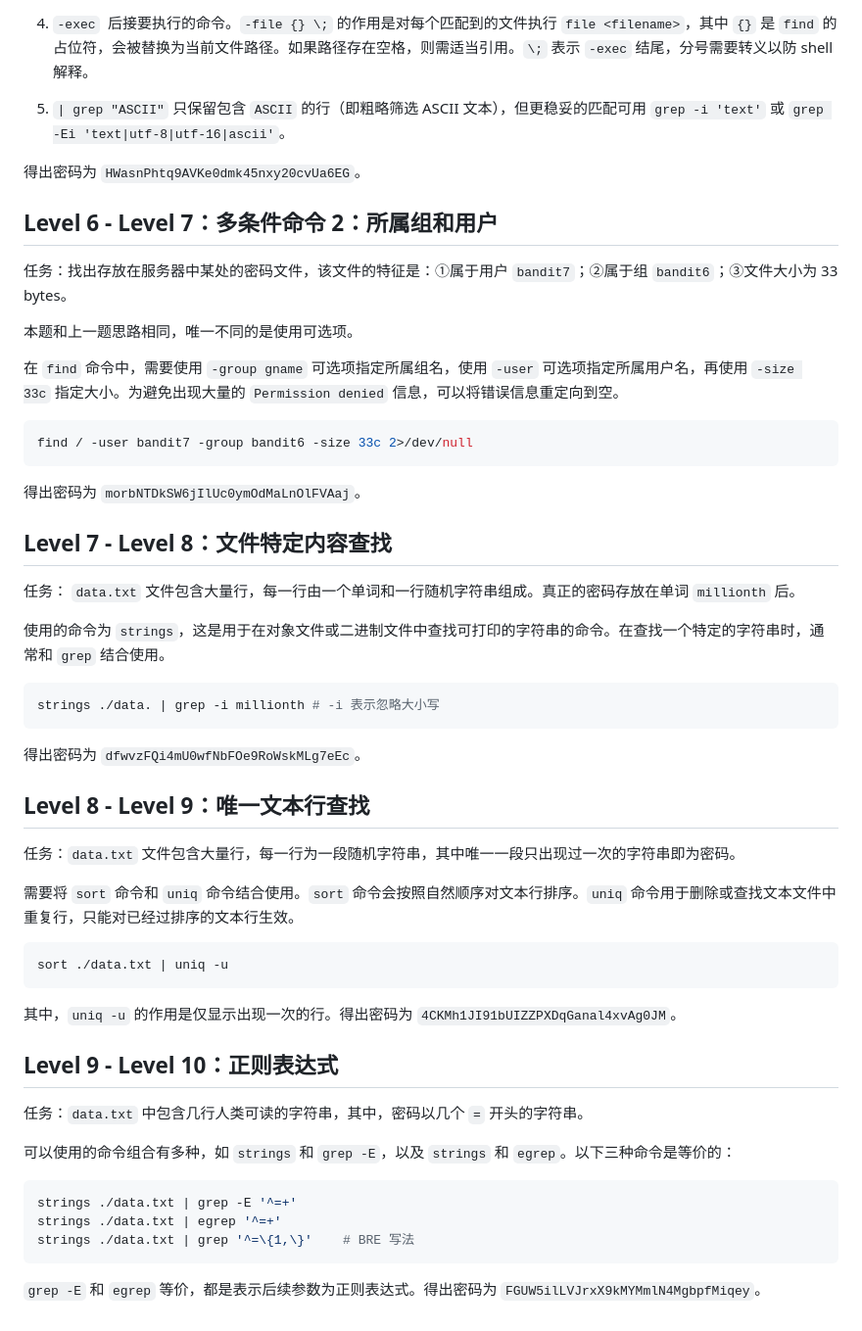
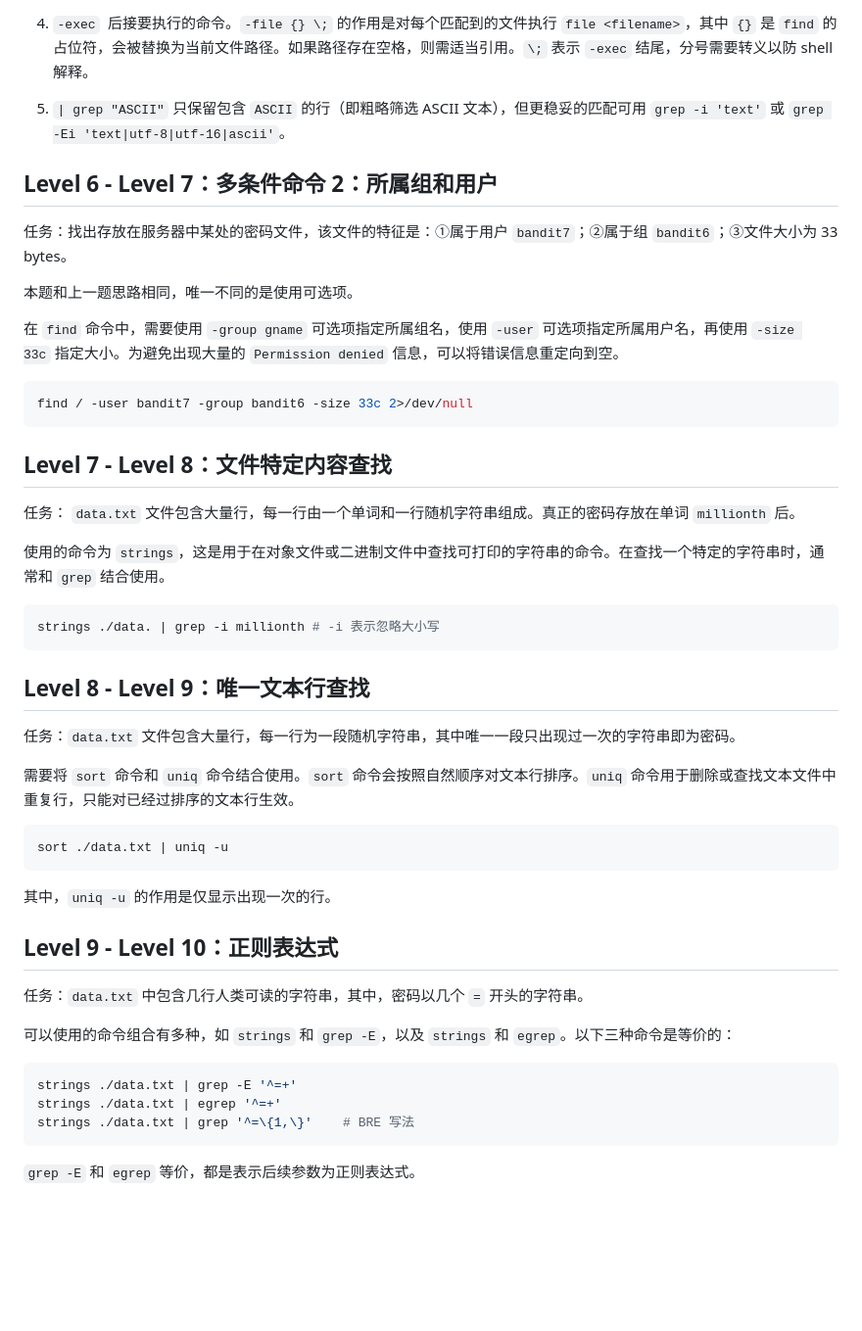
Before and after one commit to Asano-Hoshiya/ITProjectsAndExperience, a Markdown page: OverTheWire 心得记录 0-10.md, the part around one of its changes. Shown at 98% size. Rendered like a GitHub page; blank space fills up the shorter version.

````diff
--- a/OverTheWire 心得记录 0-10.md
+++ b/OverTheWire 心得记录 0-10.md
@@ -89,8 +87,6 @@ find inhere/ -type f -size 1033c ! -executable -exec file {} \; | grep "ASCII"
 
 5. `| grep "ASCII"` 只保留包含 `ASCII` 的行（即粗略筛选 ASCII 文本），但更稳妥的匹配可用 `grep -i 'text'` 或 `grep -Ei 'text|utf-8|utf-16|ascii'`。
 
-得出密码为 `HWasnPhtq9AVKe0dmk45nxy20cvUa6EG`。
-
 ## Level 6 - Level 7：多条件命令 2：所属组和用户
 
 任务：找出存放在服务器中某处的密码文件，该文件的特征是：①属于用户 `bandit7`；②属于组 `bandit6`；③文件大小为 33 bytes。
@@ -103,8 +99,6 @@ find inhere/ -type f -size 1033c ! -executable -exec file {} \; | grep "ASCII"
 find / -user bandit7 -group bandit6 -size 33c 2>/dev/null
 ```
 
-得出密码为 `morbNTDkSW6jIlUc0ymOdMaLnOlFVAaj`。
-
 ## Level 7 - Level 8：文件特定内容查找
 
 任务： `data.txt` 文件包含大量行，每一行由一个单词和一行随机字符串组成。真正的密码存放在单词 `millionth` 后。
@@ -114,8 +108,6 @@ find / -user bandit7 -group bandit6 -size 33c 2>/dev/null
 ```shell
 strings ./data. | grep -i millionth # -i 表示忽略大小写
 ```
-
-得出密码为 `dfwvzFQi4mU0wfNbFOe9RoWskMLg7eEc`。
 
 ## Level 8 - Level 9：唯一文本行查找
 
@@ -127,7 +119,7 @@ strings ./data. | grep -i millionth # -i 表示忽略大小写
 sort ./data.txt | uniq -u
 ```
 
-其中，`uniq -u` 的作用是仅显示出现一次的行。得出密码为 `4CKMh1JI91bUIZZPXDqGanal4xvAg0JM`。
+其中，`uniq -u` 的作用是仅显示出现一次的行。
 
 ## Level 9 - Level 10：正则表达式
 
@@ -141,4 +133,4 @@ strings ./data.txt | egrep '^=+'
 strings ./data.txt | grep '^=\{1,\}'	# BRE 写法
 ```
 
-`grep -E` 和 `egrep` 等价，都是表示后续参数为正则表达式。得出密码为 `FGUW5ilLVJrxX9kMYMmlN4MgbpfMiqey`。
+`grep -E` 和 `egrep` 等价，都是表示后续参数为正则表达式。
````
Also changed, not shown: other parts of OverTheWire 心得记录 0-10.md (+4 -6 lines).
